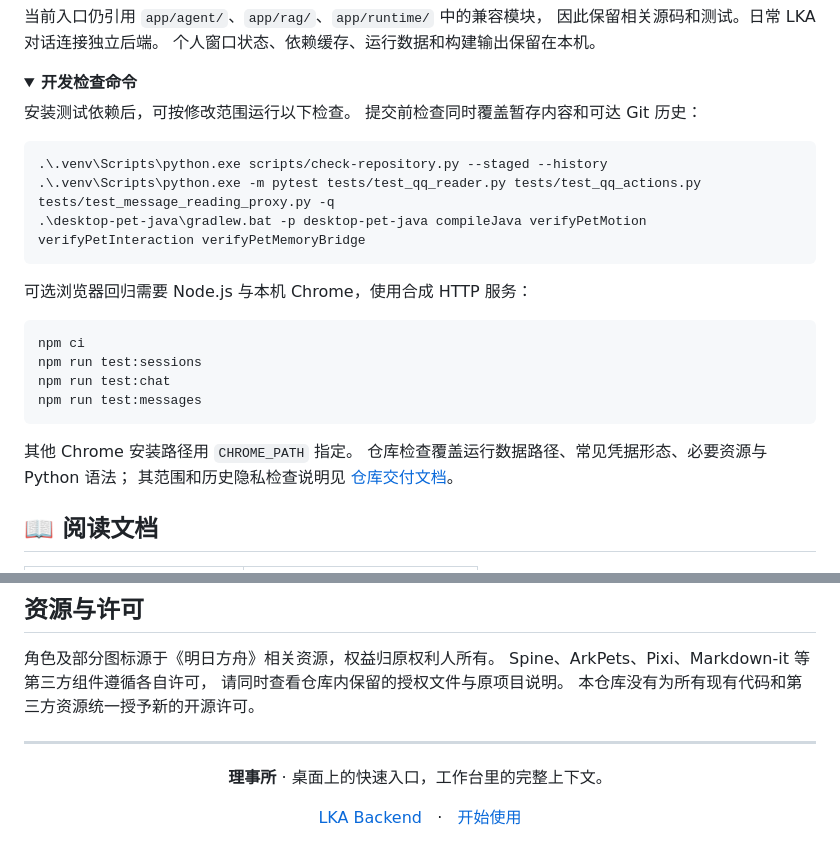
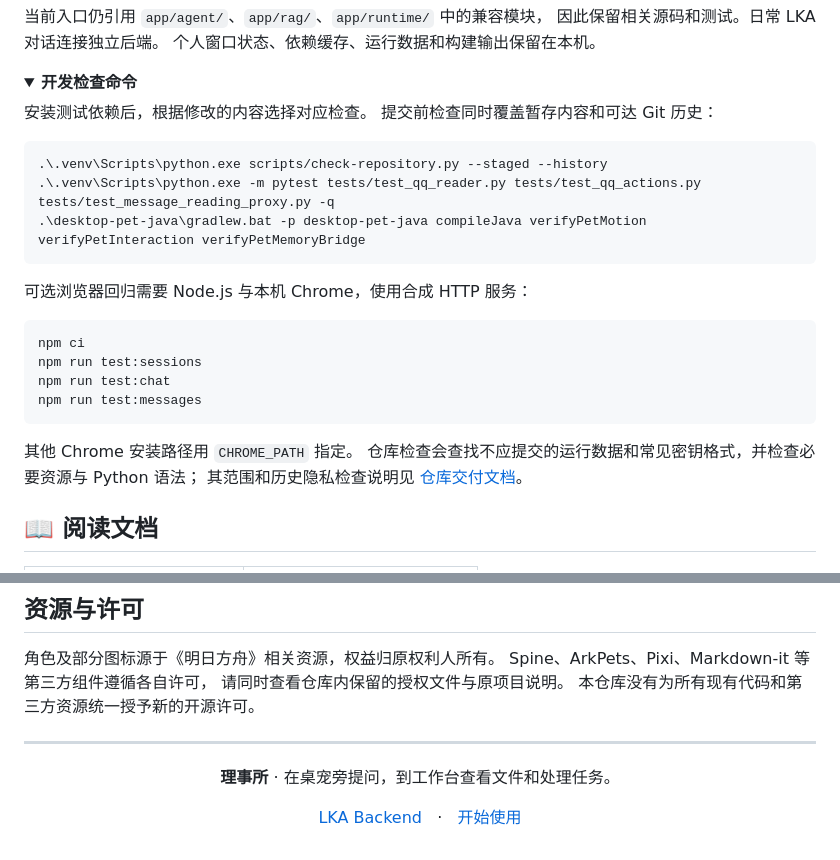
Before and after one commit to Viottery/lka-desktop, a Markdown page: README.MD, 2 parts joined by grey strips. Drawn GitHub-style; folded sections open.

````diff
--- a/README.MD
+++ b/README.MD
@@ -264,7 +264,7 @@ Reader 默认不保存完整原始事件；正常页面中的聊天与消息仍
 <details>
 <summary><strong>开发检查命令</strong></summary>
 
-安装测试依赖后，可按修改范围运行以下检查。
+安装测试依赖后，根据修改的内容选择对应检查。
 提交前检查同时覆盖暂存内容和可达 Git 历史：
 
 ```powershell
@@ -283,7 +283,7 @@ npm run test:messages
 ```
 
 其他 Chrome 安装路径用 `CHROME_PATH` 指定。
-仓库检查覆盖运行数据路径、常见凭据形态、必要资源与 Python 语法；
+仓库检查会查找不应提交的运行数据和常见密钥格式，并检查必要资源与 Python 语法；
 其范围和历史隐私检查说明见 [仓库交付文档](docs/repository_delivery.md)。
 
 </details>
@@ -316,6 +316,6 @@ Spine、ArkPets、Pixi、Markdown-it 等第三方组件遵循各自许可，
 ---
 
 <div align="center">
-<p><strong>理事所</strong> · 桌面上的快速入口，工作台里的完整上下文。</p>
+<p><strong>理事所</strong> · 在桌宠旁提问，到工作台查看文件和处理任务。</p>
 <p><a href="https://github.com/Viottery/lka-backend">LKA Backend</a> &nbsp; · &nbsp; <a href="#getting-started">开始使用</a></p>
 </div>
````
Also changed, not shown: other parts of README.MD (+25 -25 lines).
